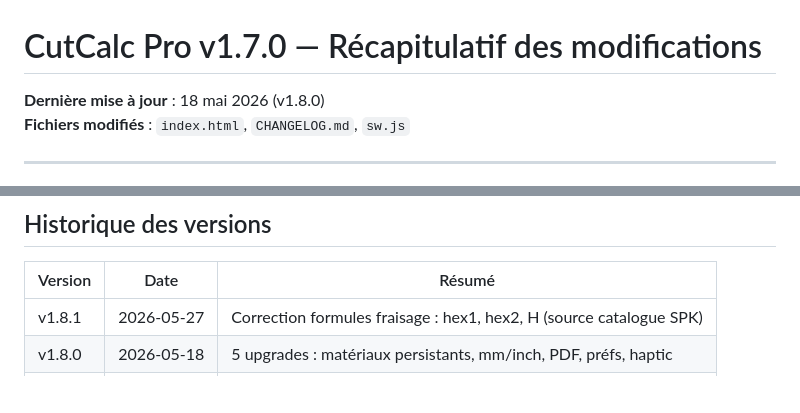
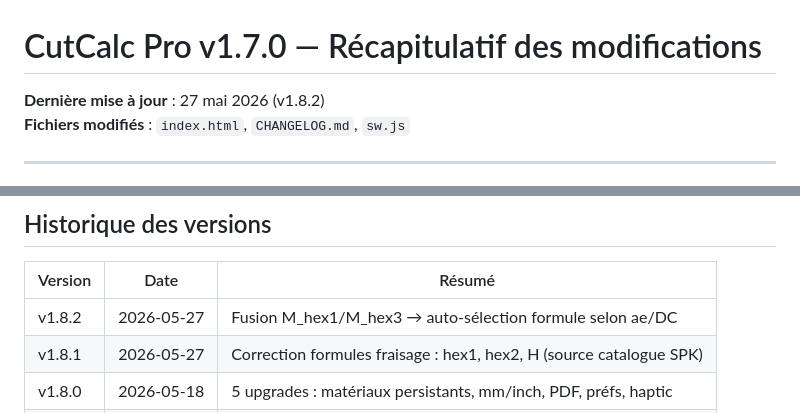
Before and after one commit to benito2223-ux/cutcalc-pro, a Markdown page: RECAP_v1.7.0.md, 2 parts joined by grey strips. GitHub-like rendering; blank space fills up the shorter version.

```diff
--- a/RECAP_v1.7.0.md
+++ b/RECAP_v1.7.0.md
@@ -1,6 +1,6 @@
 # CutCalc Pro v1.7.0 — Récapitulatif des modifications
 
-**Dernière mise à jour** : 18 mai 2026 (v1.8.0)
+**Dernière mise à jour** : 27 mai 2026 (v1.8.2)
 **Fichiers modifiés** : `index.html`, `CHANGELOG.md`, `sw.js`
 
 ---
@@ -83,6 +83,7 @@ surge "C:\Users\Admin\Documents\CeramTec\Cutcalc" cutcalc-spk.surge.sh
 
 | Version | Date | Résumé |
 |---|---|---|
+| v1.8.2 | 2026-05-27 | Fusion M_hex1/M_hex3 → auto-sélection formule selon ae/DC |
 | v1.8.1 | 2026-05-27 | Correction formules fraisage : hex1, hex2, H (source catalogue SPK) |
 | v1.8.0 | 2026-05-18 | 5 upgrades : matériaux persistants, mm/inch, PDF, préfs, haptic |
 | v1.7.1 | 2026-05-18 | Service worker offline, logo réel PWA |
```
Also changed, not shown: CHANGELOG.md (+18 -0 lines).
